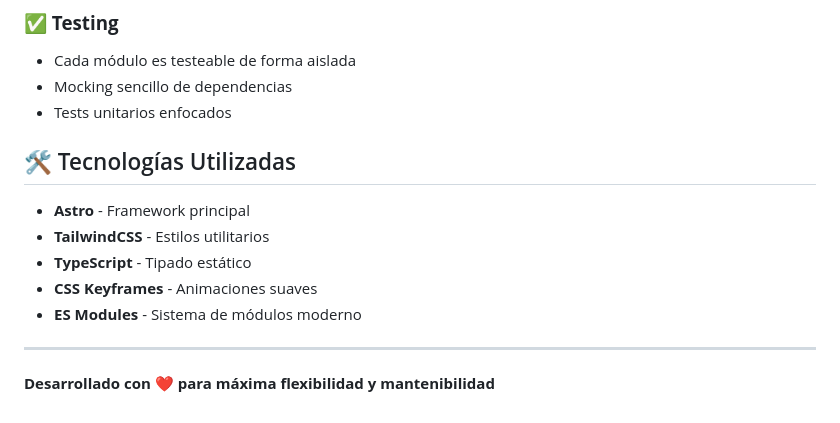
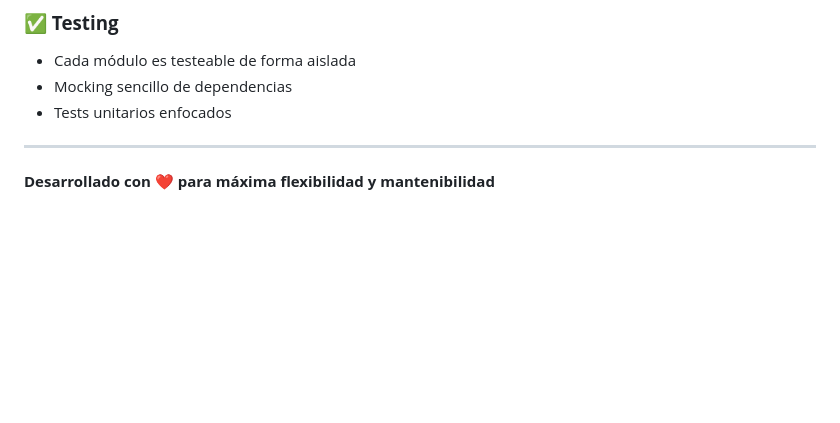
Before and after one commit to UXCorpRangel/memorial, a Markdown page: README.md, the part around the change. Drawn GitHub-style; blank space fills up the shorter version.

```diff
--- a/README.md
+++ b/README.md
@@ -217,14 +217,6 @@ export const meta = {
 - Mocking sencillo de dependencias
 - Tests unitarios enfocados
 
-## 🛠️ Tecnologías Utilizadas
-
-- **Astro** - Framework principal
-- **TailwindCSS** - Estilos utilitarios
-- **TypeScript** - Tipado estático
-- **CSS Keyframes** - Animaciones suaves
-- **ES Modules** - Sistema de módulos moderno
-
 ---
 
 **Desarrollado con ❤️ para máxima flexibilidad y mantenibilidad**
```
